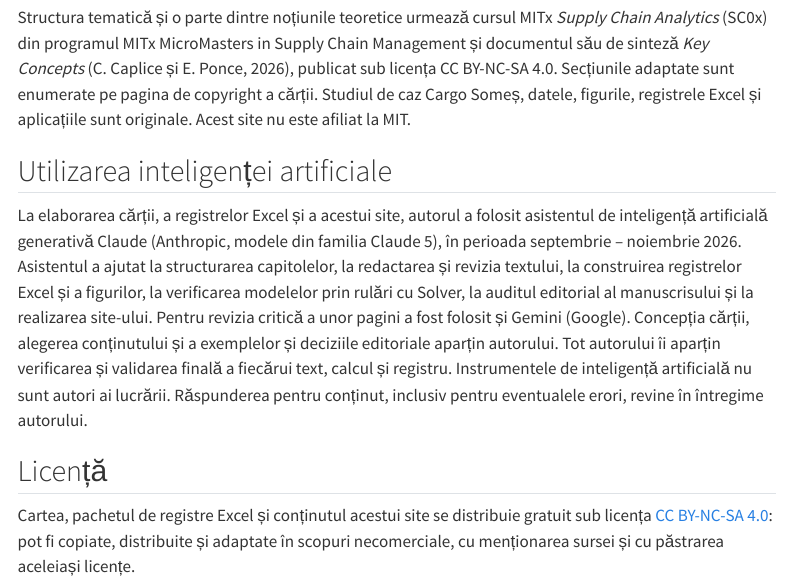
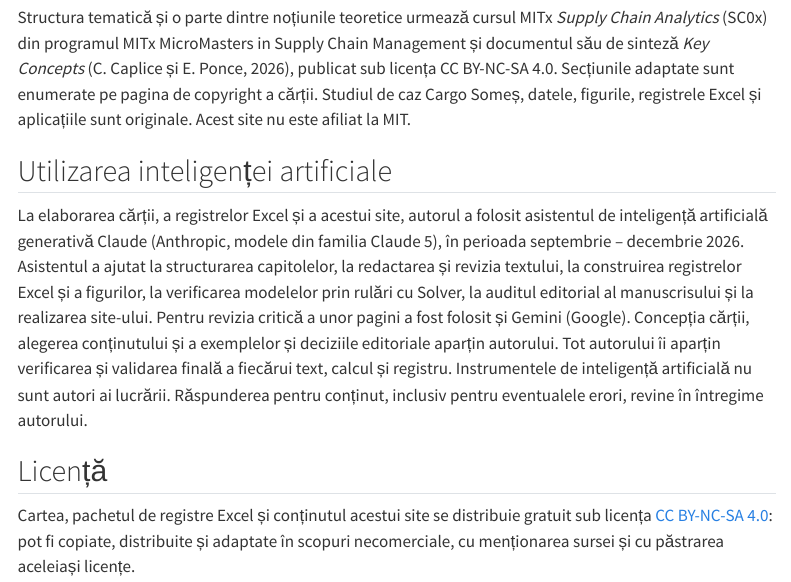
Before and after one commit to lucian-ft/mltm, a Quarto document (despre.qmd): the page in a window 1100 px wide, from 220 px down. Rendered offline with R 4.5, knitr and Pandoc in place of Quarto, with nearby package versions; menus at the side of the page are left out.

Commit message:
Despre: perioada septembrie – decembrie 2026
Co-Authored-By: Claude Opus 5.5 <noreply@anthropic.com>
Claude-Session: https://claude.ai/code/session_01MrupEjE8Z6wT5DQeBGxf2q

```diff
--- a/despre.qmd
+++ b/despre.qmd
@@ -12,7 +12,7 @@
 
 ## Utilizarea inteligenței artificiale
 
-La elaborarea cărții, a registrelor Excel și a acestui site, autorul a folosit asistentul de inteligență artificială generativă Claude (Anthropic, modele din familia Claude 5), în perioada septembrie – noiembrie 2026. Asistentul a ajutat la structurarea capitolelor, la redactarea și revizia textului, la construirea registrelor Excel și a figurilor, la verificarea modelelor prin rulări cu Solver, la auditul editorial al manuscrisului și la realizarea site-ului. Pentru revizia critică a unor pagini a fost folosit și Gemini (Google). Concepția cărții, alegerea conținutului și a exemplelor și deciziile editoriale aparțin autorului. Tot autorului îi aparțin verificarea și validarea finală a fiecărui text, calcul și registru. Instrumentele de inteligență artificială nu sunt autori ai lucrării. Răspunderea pentru conținut, inclusiv pentru eventualele erori, revine în întregime autorului.
+La elaborarea cărții, a registrelor Excel și a acestui site, autorul a folosit asistentul de inteligență artificială generativă Claude (Anthropic, modele din familia Claude 5), în perioada septembrie – decembrie 2026. Asistentul a ajutat la structurarea capitolelor, la redactarea și revizia textului, la construirea registrelor Excel și a figurilor, la verificarea modelelor prin rulări cu Solver, la auditul editorial al manuscrisului și la realizarea site-ului. Pentru revizia critică a unor pagini a fost folosit și Gemini (Google). Concepția cărții, alegerea conținutului și a exemplelor și deciziile editoriale aparțin autorului. Tot autorului îi aparțin verificarea și validarea finală a fiecărui text, calcul și registru. Instrumentele de inteligență artificială nu sunt autori ai lucrării. Răspunderea pentru conținut, inclusiv pentru eventualele erori, revine în întregime autorului.
 
 ## Licență
 
```
